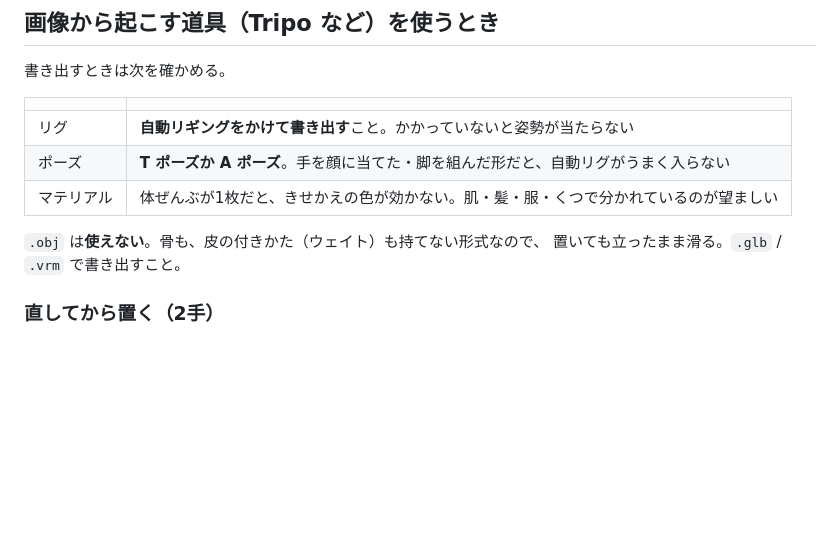
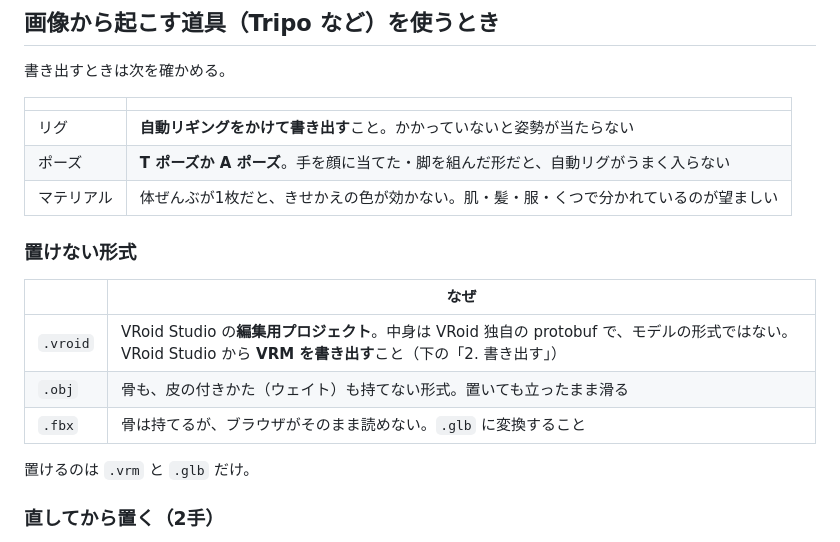
Before and after one commit to shuji30/pig, a Markdown page: tools/vroid/README.md, the part around the change. GitHub-like rendering; blank space fills up the shorter version.

Commit message:
置けないモデル形式を README に書いた
`.vroid`（VRoid Studio の編集用プロジェクト）・`.obj`・`.fbx` を置いても
読めない。とくに `.vroid` は名前が近いので、VRM を書き出す手順へ案内する。

Co-Authored-By: Claude Opus 5 <noreply@anthropic.com>
Claude-Session: https://claude.ai/code/session_016SD1wixeSDYmJE2pfHhRFH

```diff
--- a/tools/vroid/README.md
+++ b/tools/vroid/README.md
@@ -50,8 +50,15 @@
 | ポーズ | **T ポーズか A ポーズ**。手を顔に当てた・脚を組んだ形だと、自動リグがうまく入らない |
 | マテリアル | 体ぜんぶが1枚だと、きせかえの色が効かない。肌・髪・服・くつで分かれているのが望ましい |
 
-`.obj` は**使えない**。骨も、皮の付きかた（ウェイト）も持てない形式なので、
-置いても立ったまま滑る。`.glb` / `.vrm` で書き出すこと。
+### 置けない形式
+
+| | なぜ |
+|---|---|
+| `.vroid` | VRoid Studio の**編集用プロジェクト**。中身は VRoid 独自の protobuf で、モデルの形式ではない。VRoid Studio から **VRM を書き出す**こと（下の「2. 書き出す」） |
+| `.obj` | 骨も、皮の付きかた（ウェイト）も持てない形式。置いても立ったまま滑る |
+| `.fbx` | 骨は持てるが、ブラウザがそのまま読めない。`.glb` に変換すること |
+
+置けるのは `.vrm` と `.glb` だけ。
 
 ### 直してから置く（2手）
 
```
